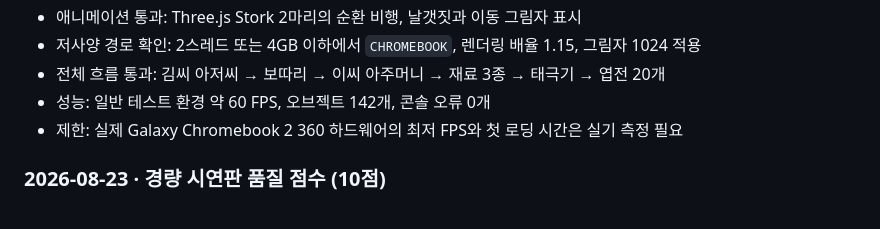
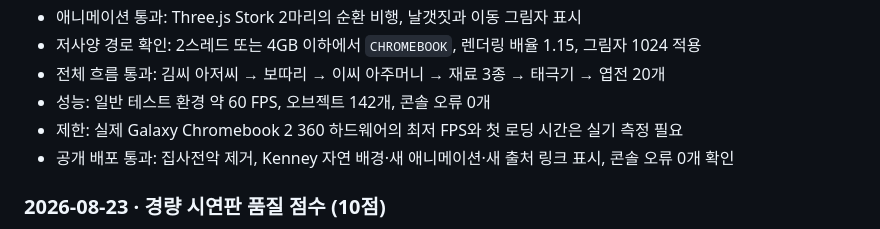
Before and after one commit to edwardljs/1919-village-game, a Markdown page: PLAYTEST.md, the part around the change. Rendered like a GitHub page.

Commit message:
Record public lightweight environment QA

```diff
--- a/PLAYTEST.md
+++ b/PLAYTEST.md
@@ -217,6 +217,7 @@
 - 전체 흐름 통과: 김씨 아저씨 → 보따리 → 이씨 아주머니 → 재료 3종 → 태극기 → 엽전 20개
 - 성능: 일반 테스트 환경 약 60 FPS, 오브젝트 142개, 콘솔 오류 0개
 - 제한: 실제 Galaxy Chromebook 2 360 하드웨어의 최저 FPS와 첫 로딩 시간은 실기 측정 필요
+- 공개 배포 통과: 집사전악 제거, Kenney 자연 배경·새 애니메이션·새 출처 링크 표시, 콘솔 오류 0개 확인
 
 ### 2026-08-23 · 경량 시연판 품질 점수 (10점)
 
```
